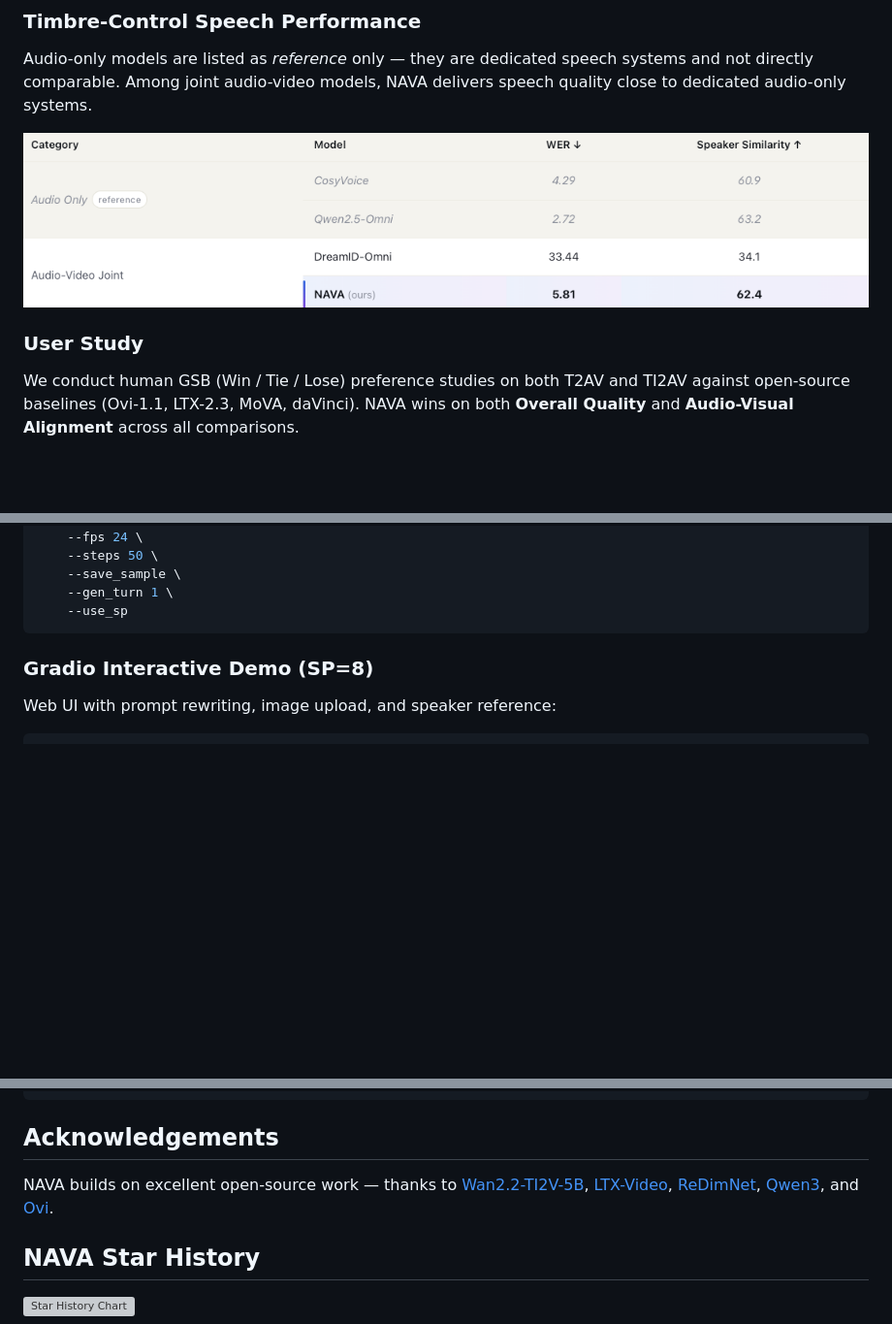
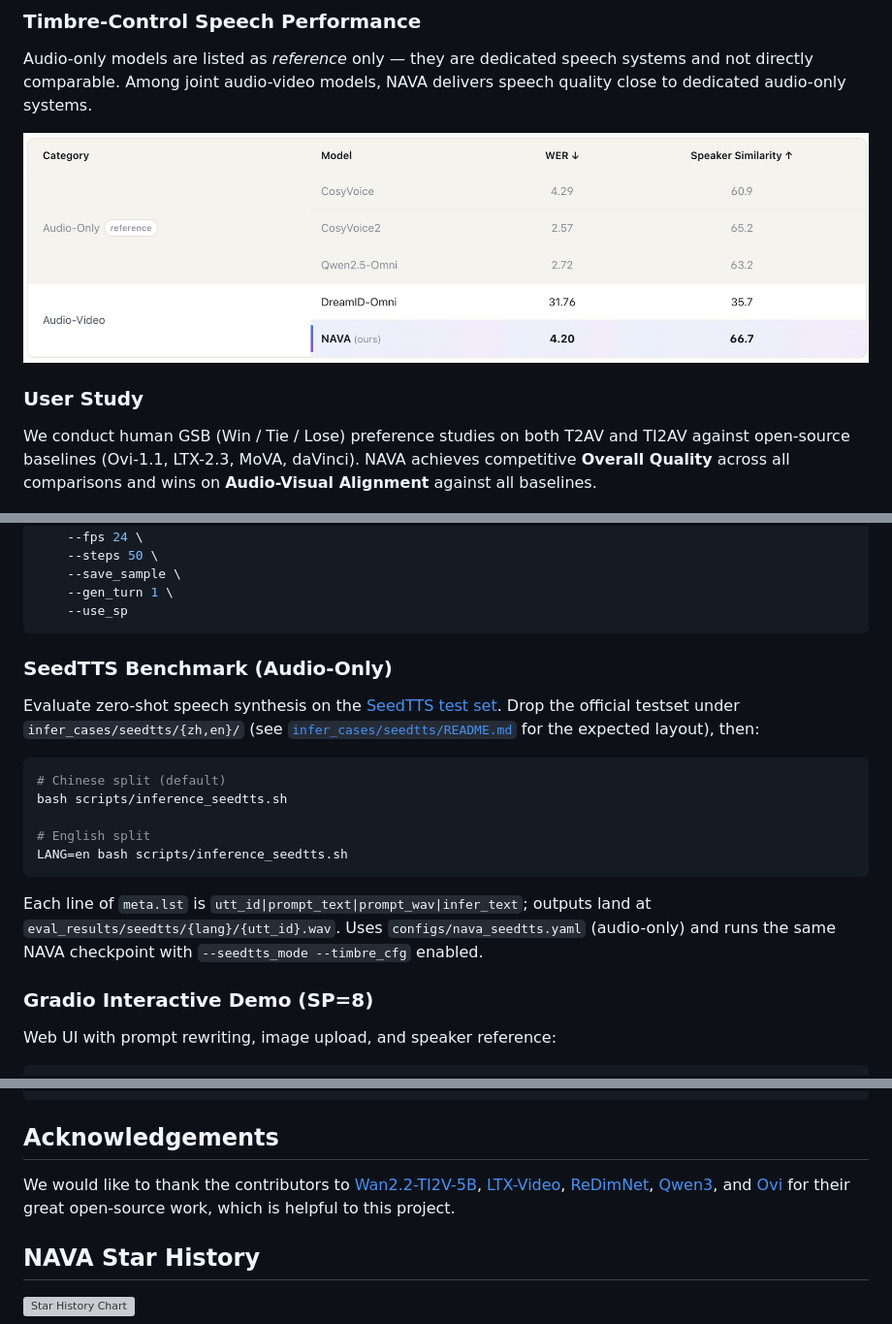
Before and after one commit to ernie-research/NAVA, a Markdown page: README.md, 3 parts joined by grey strips. Shown at 97% size. Drawn GitHub-style; pictures changed too: assets/seedtts-eval.png; blank space fills up the shorter version; grey boxes are pictures that could not be loaded.

Commit message:
update project page & add seedtts eval

````diff
--- a/README.md
+++ b/README.md
@@ -92,7 +92,7 @@ Audio-only models are listed as *reference* only — they are dedicated speech s
 
 ### User Study
 
-We conduct human GSB (Win / Tie / Lose) preference studies on both T2AV and TI2AV against open-source baselines (Ovi-1.1, LTX-2.3, MoVA, daVinci). NAVA wins on both **Overall Quality** and **Audio-Visual Alignment** across all comparisons.
+We conduct human GSB (Win / Tie / Lose) preference studies on both T2AV and TI2AV against open-source baselines (Ovi-1.1, LTX-2.3, MoVA, daVinci). NAVA achieves competitive **Overall Quality** across all comparisons and wins on **Audio-Visual Alignment** against all baselines.
 
 <p align="center">
   <img src="assets/gsb_combined.png" alt="User Study GSB Results" width="100%">
@@ -158,6 +158,20 @@ SETUPTOOLS_USE_DISTUTILS=stdlib torchrun \
     --gen_turn 1 \
     --use_sp
 ```
+
+### SeedTTS Benchmark (Audio-Only)
+
+Evaluate zero-shot speech synthesis on the [SeedTTS test set](https://github.com/BytedanceSpeech/seed-tts-eval). Drop the official testset under `infer_cases/seedtts/{zh,en}/` (see [`infer_cases/seedtts/README.md`](infer_cases/seedtts/README.md) for the expected layout), then:
+
+```bash
+# Chinese split (default)
+bash scripts/inference_seedtts.sh
+
+# English split
+LANG=en bash scripts/inference_seedtts.sh
+```
+
+Each line of `meta.lst` is `utt_id|prompt_text|prompt_wav|infer_text`; outputs land at `eval_results/seedtts/{lang}/{utt_id}.wav`. Uses `configs/nava_seedtts.yaml` (audio-only) and runs the same NAVA checkpoint with `--seedtts_mode --timbre_cfg` enabled.
 
 ### Gradio Interactive Demo (SP=8)
 
@@ -326,7 +340,7 @@ If you find NAVA useful in your research, please cite:
 
 ## Acknowledgements
 
-NAVA builds on excellent open-source work — thanks to [Wan2.2-TI2V-5B](https://huggingface.co/Wan-AI/Wan2.2-TI2V-5B), [LTX-Video](https://github.com/Lightricks/LTX-Video), [ReDimNet](https://github.com/IDRnD/ReDimNet), [Qwen3](https://huggingface.co/Qwen/Qwen3-4B-Thinking-2507), and [Ovi](https://github.com/character-ai/Ovi).
+We would like to thank the contributors to [Wan2.2-TI2V-5B](https://huggingface.co/Wan-AI/Wan2.2-TI2V-5B), [LTX-Video](https://github.com/Lightricks/LTX-Video), [ReDimNet](https://github.com/IDRnD/ReDimNet), [Qwen3](https://huggingface.co/Qwen/Qwen3-4B-Thinking-2507), and [Ovi](https://github.com/character-ai/Ovi) for their great open-source work, which is helpful to this project.
 
 ## NAVA Star History
 
````
Also changed, not shown: other parts of README.md (+2 -2 lines), infer_cases/seedtts/README.md (added, +49 -0 lines), docs/assets/gsb_combined.png (added), 12 other files.
